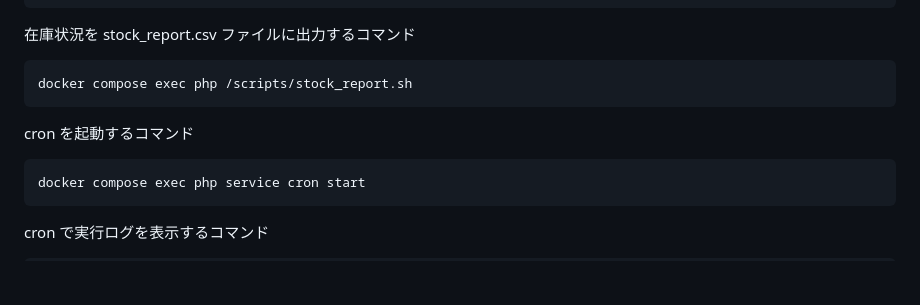
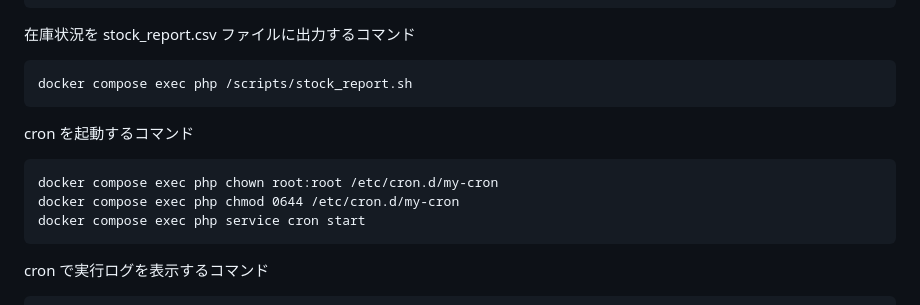
Before and after one commit to kazuki1217/docker-bash-cron-sql, a Markdown page: README.md, the part around the change. Drawn GitHub-style; blank space fills up the shorter version.

Commit message:
docs: Readme.mdファイルの crontab の起動方法を修正

````diff
--- a/README.md
+++ b/README.md
@@ -115,6 +115,8 @@ docker compose exec php /scripts/stock_report.sh
 ```
 cron を起動するコマンド
 ```
+docker compose exec php chown root:root /etc/cron.d/my-cron
+docker compose exec php chmod 0644 /etc/cron.d/my-cron
 docker compose exec php service cron start
 ```
 cron で実行ログを表示するコマンド
````
